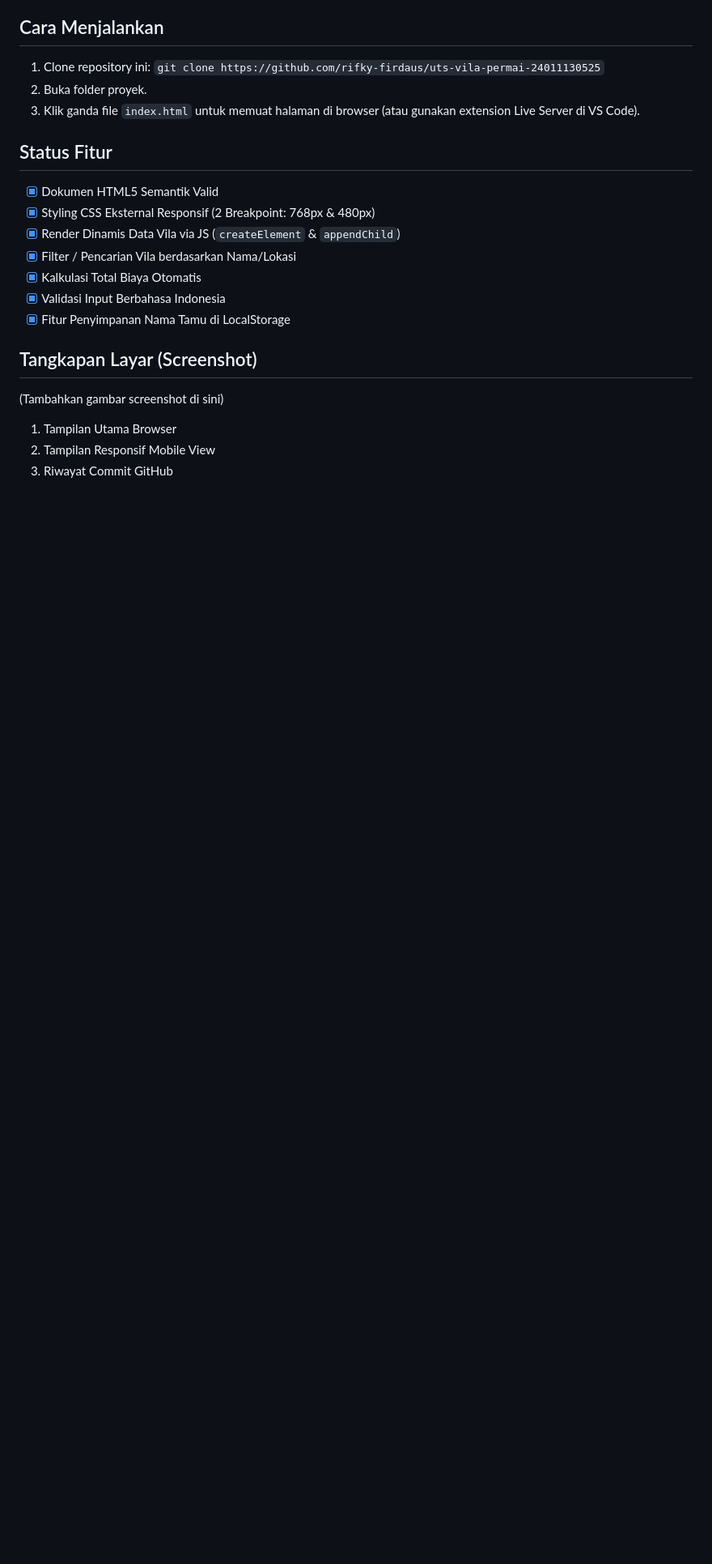
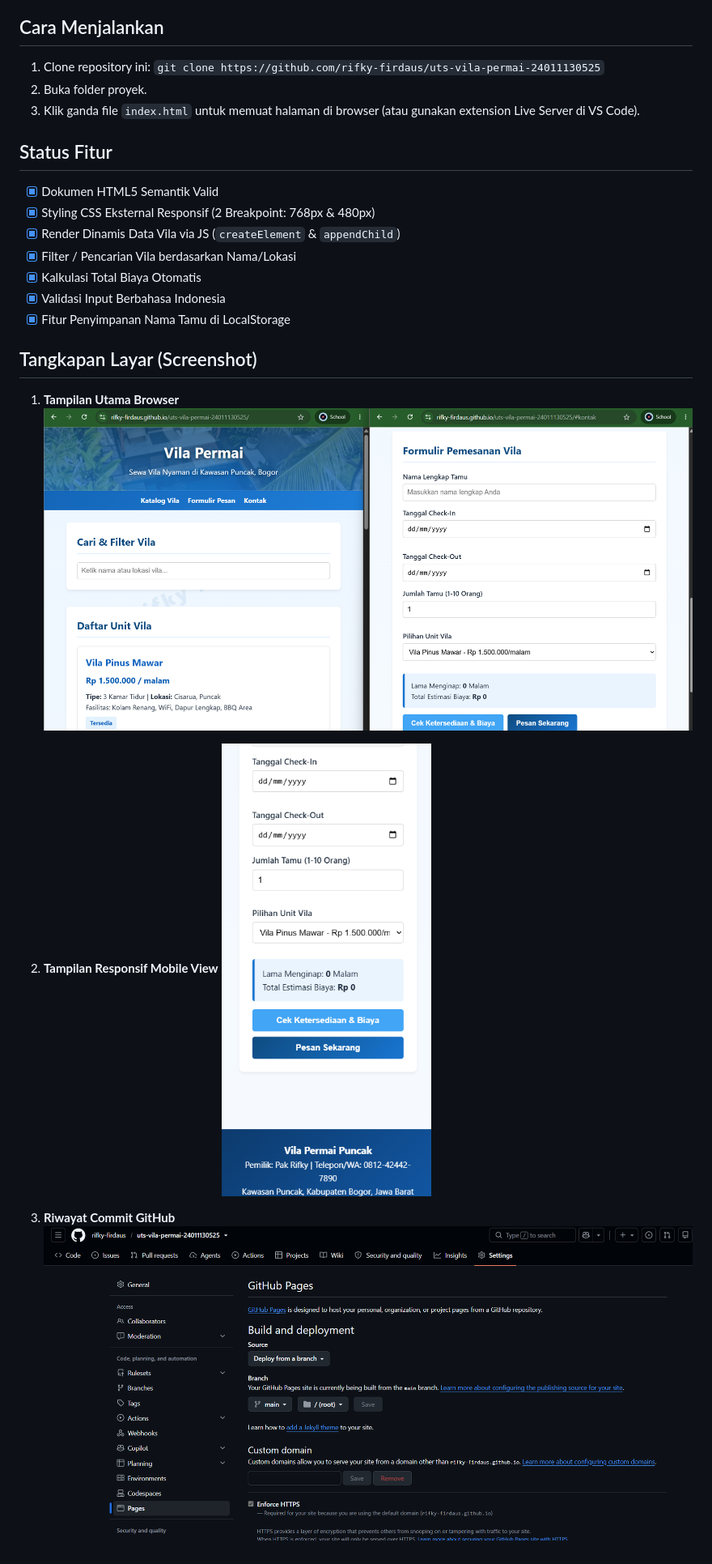
Before and after one commit to rifky-firdaus/uts-vila-permai-24011130525, a Markdown page: README.md, the part around the change. Shown at 81% size. Drawn GitHub-style; pictures changed too: assets/commits.png (added), assets/desktop.png (added), assets/mobile1.png (added); blank space fills up the shorter version.

Commit message:
docs: menambahkan screenshot di README

```diff
--- a/README.md
+++ b/README.md
@@ -24,7 +24,12 @@ Aplikasi web statis berbasis Client-Side untuk pemesanan kamar pada unit usaha V
 - [x] Fitur Penyimpanan Nama Tamu di LocalStorage
 
 ## Tangkapan Layar (Screenshot)
-(Tambahkan gambar screenshot di sini)
-1. Tampilan Utama Browser
-2. Tampilan Responsif Mobile View
-3. Riwayat Commit GitHub
+
+1. **Tampilan Utama Browser**
+   ![Tampilan Utama Browser](assets/desktop.png)
+
+2. **Tampilan Responsif Mobile View**
+   ![Tampilan Responsif Mobile View](assets/mobile1.png)
+
+3. **Riwayat Commit GitHub**
+   ![Riwayat Commit GitHub](assets/commits.png)
```
Also changed, not shown: assets/mobile2.png (added).
